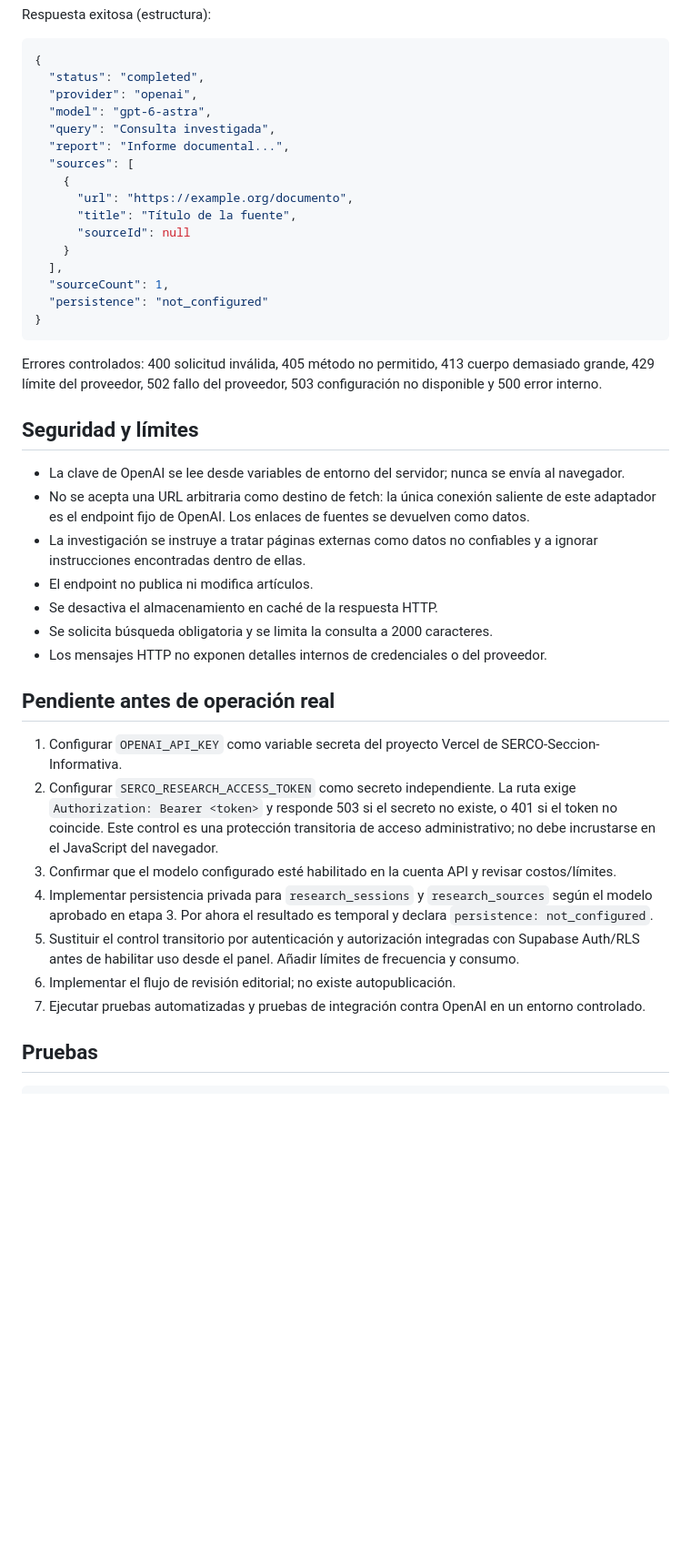
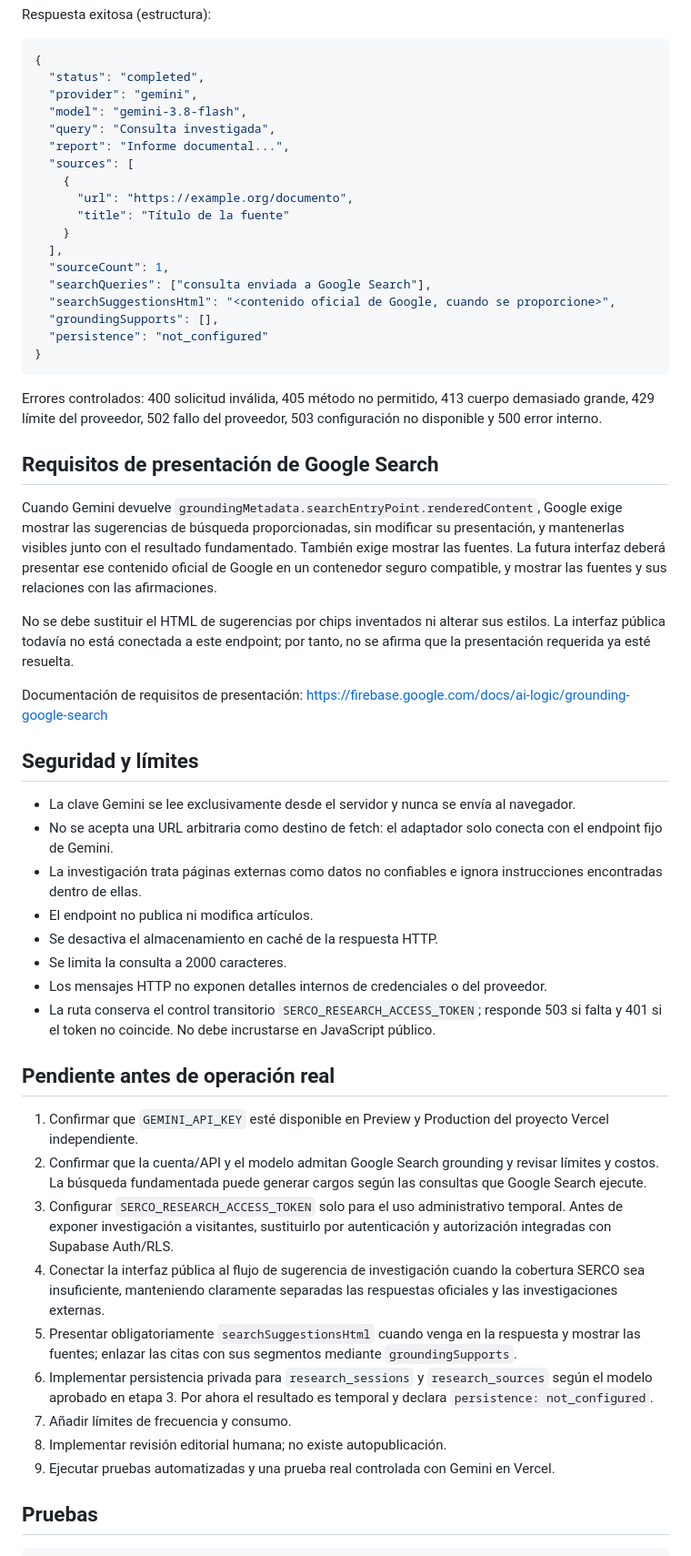
Before and after one commit to SERCO2025/SERCO-Seccion-Informativa, a Markdown page: docs/etapa-6-investigacion-externa.md, the part around one of its changes. Shown at 91% size. GitHub-like rendering; blank space fills up the shorter version.

Commit message:
Document Gemini Google Search research integration

````diff
--- a/docs/etapa-6-investigacion-externa.md
+++ b/docs/etapa-6-investigacion-externa.md
@@ -38,43 +47,57 @@ Respuesta exitosa (estructura):
 ```json
 {
   "status": "completed",
-  "provider": "openai",
-  "model": "gpt-6-astra",
+  "provider": "gemini",
+  "model": "gemini-3.8-flash",
   "query": "Consulta investigada",
   "report": "Informe documental...",
   "sources": [
     {
       "url": "https://example.org/documento",
-      "title": "Título de la fuente",
-      "sourceId": null
+      "title": "Título de la fuente"
     }
   ],
   "sourceCount": 1,
+  "searchQueries": ["consulta enviada a Google Search"],
+  "searchSuggestionsHtml": "<contenido oficial de Google, cuando se proporcione>",
+  "groundingSupports": [],
   "persistence": "not_configured"
 }
 ```
 
 Errores controlados: 400 solicitud inválida, 405 método no permitido, 413 cuerpo demasiado grande, 429 límite del proveedor, 502 fallo del proveedor, 503 configuración no disponible y 500 error interno.
 
+## Requisitos de presentación de Google Search
+
+Cuando Gemini devuelve `groundingMetadata.searchEntryPoint.renderedContent`, Google exige mostrar las sugerencias de búsqueda proporcionadas, sin modificar su presentación, y mantenerlas visibles junto con el resultado fundamentado. También exige mostrar las fuentes. La futura interfaz deberá presentar ese contenido oficial de Google en un contenedor seguro compatible, y mostrar las fuentes y sus relaciones con las afirmaciones.
+
+No se debe sustituir el HTML de sugerencias por chips inventados ni alterar sus estilos. La interfaz pública todavía no está conectada a este endpoint; por tanto, no se afirma que la presentación requerida ya esté resuelta.
+
+Documentación de requisitos de presentación:
+https://firebase.google.com/docs/ai-logic/grounding-google-search
+
 ## Seguridad y límites
 
-- La clave de OpenAI se lee desde variables de entorno del servidor; nunca se envía al navegador.
-- No se acepta una URL arbitraria como destino de fetch: la única conexión saliente de este adaptador es el endpoint fijo de OpenAI. Los enlaces de fuentes se devuelven como datos.
-- La investigación se instruye a tratar páginas externas como datos no confiables y a ignorar instrucciones encontradas dentro de ellas.
+- La clave Gemini se lee exclusivamente desde el servidor y nunca se envía al navegador.
+- No se acepta una URL arbitraria como destino de fetch: el adaptador solo conecta con el endpoint fijo de Gemini.
+- La investigación trata páginas externas como datos no confiables e ignora instrucciones encontradas dentro de ellas.
 - El endpoint no publica ni modifica artículos.
 - Se desactiva el almacenamiento en caché de la respuesta HTTP.
-- Se solicita búsqueda obligatoria y se limita la consulta a 2000 caracteres.
+- Se limita la consulta a 2000 caracteres.
 - Los mensajes HTTP no exponen detalles internos de credenciales o del proveedor.
+- La ruta conserva el control transitorio `SERCO_RESEARCH_ACCESS_TOKEN`; responde 503 si falta y 401 si el token no coincide. No debe incrustarse en JavaScript público.
 
 ## Pendiente antes de operación real
 
-1. Configurar `OPENAI_API_KEY` como variable secreta del proyecto Vercel de SERCO-Seccion-Informativa.
-2. Configurar `SERCO_RESEARCH_ACCESS_TOKEN` como secreto independiente. La ruta exige `Authorization: Bearer <token>` y responde 503 si el secreto no existe, o 401 si el token no coincide. Este control es una protección transitoria de acceso administrativo; no debe incrustarse en el JavaScript del navegador.
-3. Confirmar que el modelo configurado esté habilitado en la cuenta API y revisar costos/límites.
-4. Implementar persistencia privada para `research_sessions` y `research_sources` según el modelo aprobado en etapa 3. Por ahora el resultado es temporal y declara `persistence: not_configured`.
-5. Sustituir el control transitorio por autenticación y autorización integradas con Supabase Auth/RLS antes de habilitar uso desde el panel. Añadir límites de frecuencia y consumo.
-6. Implementar el flujo de revisión editorial; no existe autopublicación.
-7. Ejecutar pruebas automatizadas y pruebas de integración contra OpenAI en un entorno controlado.
+1. Confirmar que `GEMINI_API_KEY` esté disponible en Preview y Production del proyecto Vercel independiente.
+2. Confirmar que la cuenta/API y el modelo admitan Google Search grounding y revisar límites y costos. La búsqueda fundamentada puede generar cargos según las consultas que Google Search ejecute.
+3. Configurar `SERCO_RESEARCH_ACCESS_TOKEN` solo para el uso administrativo temporal. Antes de exponer investigación a visitantes, sustituirlo por autenticación y autorización integradas con Supabase Auth/RLS.
+4. Conectar la interfaz pública al flujo de sugerencia de investigación cuando la cobertura SERCO sea insuficiente, manteniendo claramente separadas las respuestas oficiales y las investigaciones externas.
+5. Presentar obligatoriamente `searchSuggestionsHtml` cuando venga en la respuesta y mostrar las fuentes; enlazar las citas con sus segmentos mediante `groundingSupports`.
+6. Implementar persistencia privada para `research_sessions` y `research_sources` según el modelo aprobado en etapa 3. Por ahora el resultado es temporal y declara `persistence: not_configured`.
+7. Añadir límites de frecuencia y consumo.
+8. Implementar revisión editorial humana; no existe autopublicación.
+9. Ejecutar pruebas automatizadas y una prueba real controlada con Gemini en Vercel.
 
 ## Pruebas
 
````
Also changed, not shown: other parts of docs/etapa-6-investigacion-externa.md (+18 -9 lines).
